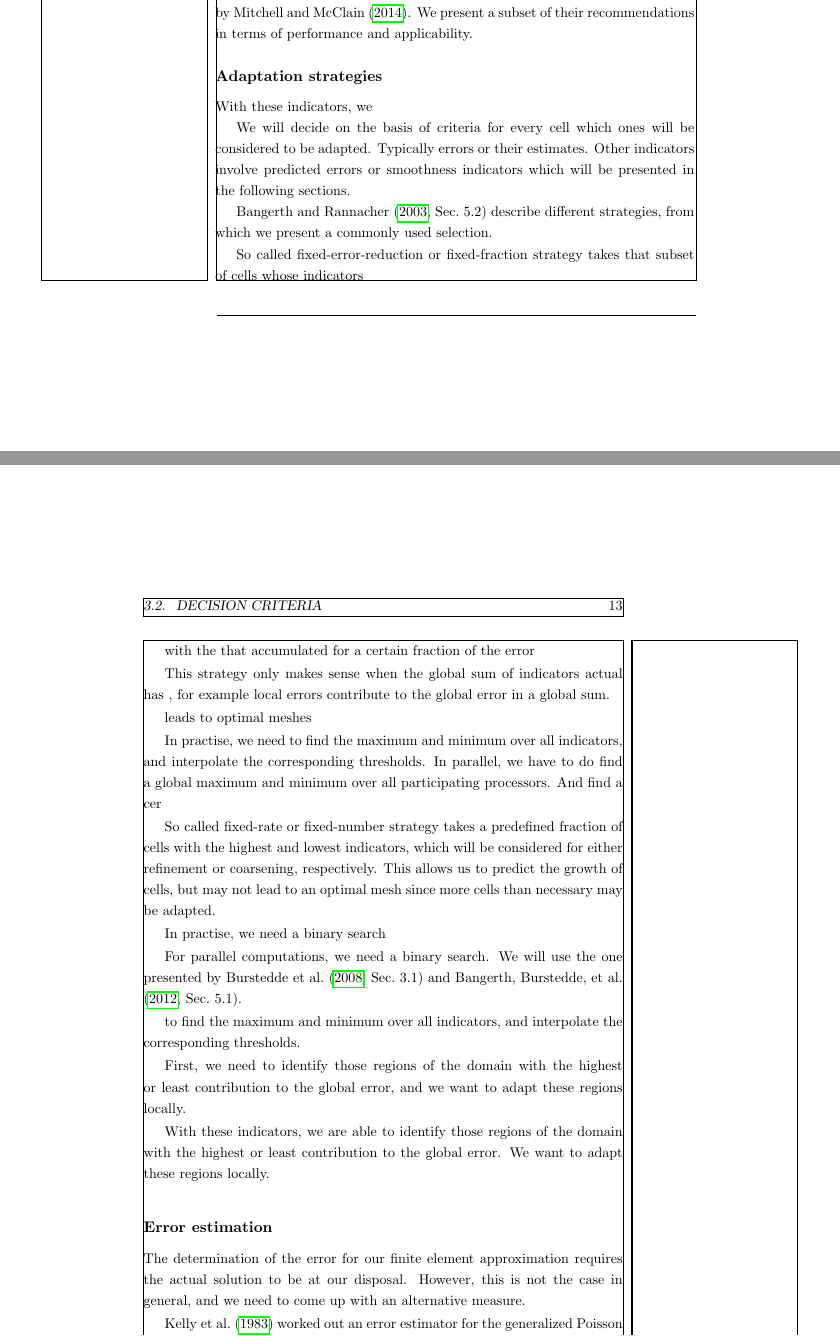
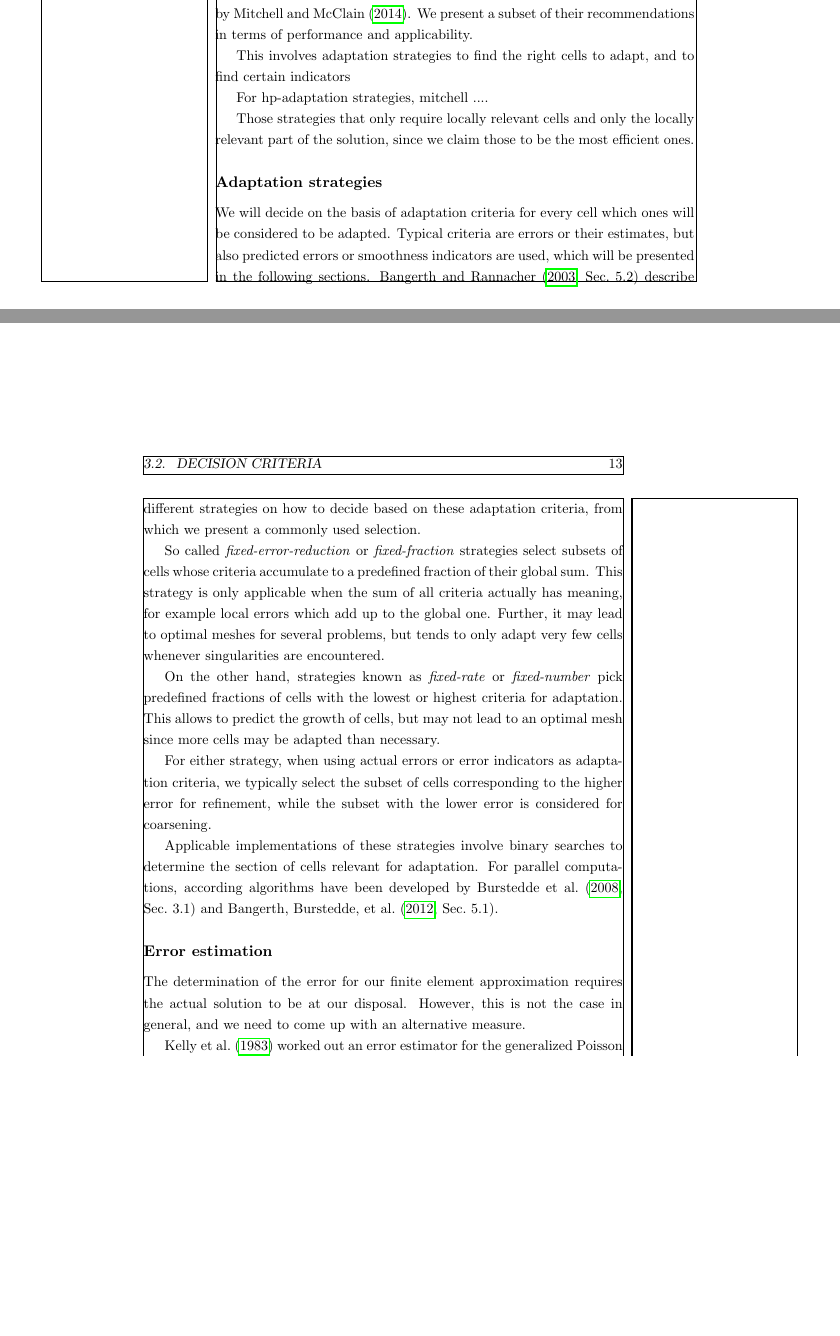
Before and after one commit to marcfehling/phd, a LaTeX thesis (dissertation.tex, which reads chapters/dynamic/decision.tex): two parts of pages 20 and 21 of 39 before the commit and two parts of pages 20 and 21 of 37 after it, joined at a grey line, cut so that both start at the same text, the shorter picture padded with empty space. Compiled offline with pdfLaTeX.

Commit message:
Progress on dynamic chapter.

```diff
--- a/chapters/dynamic/decision.tex
+++ b/chapters/dynamic/decision.tex
@@ -26,49 +26,26 @@ Hence we need to elaborate on algorithms to automatically decide which subsets o
 In this section, we present different ways to identify areas whose adaptation will be most profitable, and to choose the most beneficial type of adaptation. A selection of strategies for the latter have been reviewed and compared in detail by \textcite{mitchell2014}. We present a subset of their recommendations in terms of performance and applicability.
 
 
+This involves adaptation strategies to find the right cells to adapt, and to find certain indicators
+
+For hp-adaptation strategies, mitchell ....
+
+Those strategies that only require locally relevant cells and only the locally relevant part of the solution, since we claim those to be the most efficient ones.
+
+
 
 \subsection{Adaptation strategies}
 \label{ssec:strategy}
 
-With these indicators, we
+We will decide on the basis of adaptation criteria for every cell which ones will be considered to be adapted. Typical criteria are errors or their estimates, but also predicted errors or smoothness indicators are used, which will be presented in the following sections. \textcite[Sec.~5.2]{bangerth2003} describe different strategies on how to decide based on these adaptation criteria, from which we present a commonly used selection.
 
+So called \textit{fixed-error-reduction} or \textit{fixed-fraction} strategies select subsets of cells whose criteria accumulate to a predefined fraction of their global sum. This strategy is only applicable when the sum of all criteria actually has meaning, for example local errors which add up to the global one. Further, it may lead to optimal meshes for several problems, but tends to only adapt very few cells whenever singularities are encountered.
 
-We will decide on the basis of criteria for every cell which ones will be considered to be adapted. Typically errors or their estimates. Other indicators involve predicted errors or smoothness indicators which will be presented in the following sections.
+On the other hand, strategies known as \textit{fixed-rate} or \textit{fixed-number} pick predefined fractions of cells with the lowest or highest criteria for adaptation. This allows to predict the growth of cells, but may not lead to an optimal mesh since more cells may be adapted than necessary.
 
-\textcite[Sec.~5.2]{bangerth2003} describe different strategies, from which we present a commonly used selection.
+For either strategy, when using actual errors or error indicators as adaptation criteria, we typically select the subset of cells corresponding to the higher error for refinement, while the subset with the lower error is considered for coarsening.
 
-
-
-So called fixed-error-reduction or fixed-fraction strategy takes that subset of cells whose indicators
-
-with the that accumulated for a certain fraction of the error
-
-This strategy only makes sense when the global sum of indicators actual has , for example local errors contribute to the global error in a global sum.
-
-leads to optimal meshes
-
-
-In practise, we need to find the maximum and minimum over all indicators, and interpolate the corresponding thresholds. In parallel, we have to do find a global maximum and minimum over all participating processors. And find a cer
-
-
-
-So called fixed-rate or fixed-number strategy takes a predefined fraction of cells with the highest and lowest indicators, which will be considered for either refinement or coarsening, respectively. This allows us to predict the growth of cells, but may not lead to an optimal mesh since more cells than necessary may be adapted.
-
-In practise, we need a binary search
-
-For parallel computations, we need a binary search. We will use the one presented by \textcites[Sec.~3.1]{burstedde2008}[Sec.~5.1]{bangerth2012}.
-
-
-
-to find the maximum and minimum over all indicators, and interpolate the corresponding thresholds.
-
-
-
-
-
-First, we need to identify those regions of the domain with the highest or least contribution to the global error, and we want to adapt these regions locally.
-
-With these indicators, we are able to identify those regions of the domain with the highest or least contribution to the global error. We want to adapt these regions locally.
+Applicable implementations of these strategies involve binary searches to determine the section of cells relevant for adaptation. For parallel computations, according algorithms have been developed by \textcites[Sec.~3.1]{burstedde2008}[Sec.~5.1]{bangerth2012}.
 
 
 
```
Also changed, not shown: chapters/introduction/introduction.tex (+1 -1 lines).
